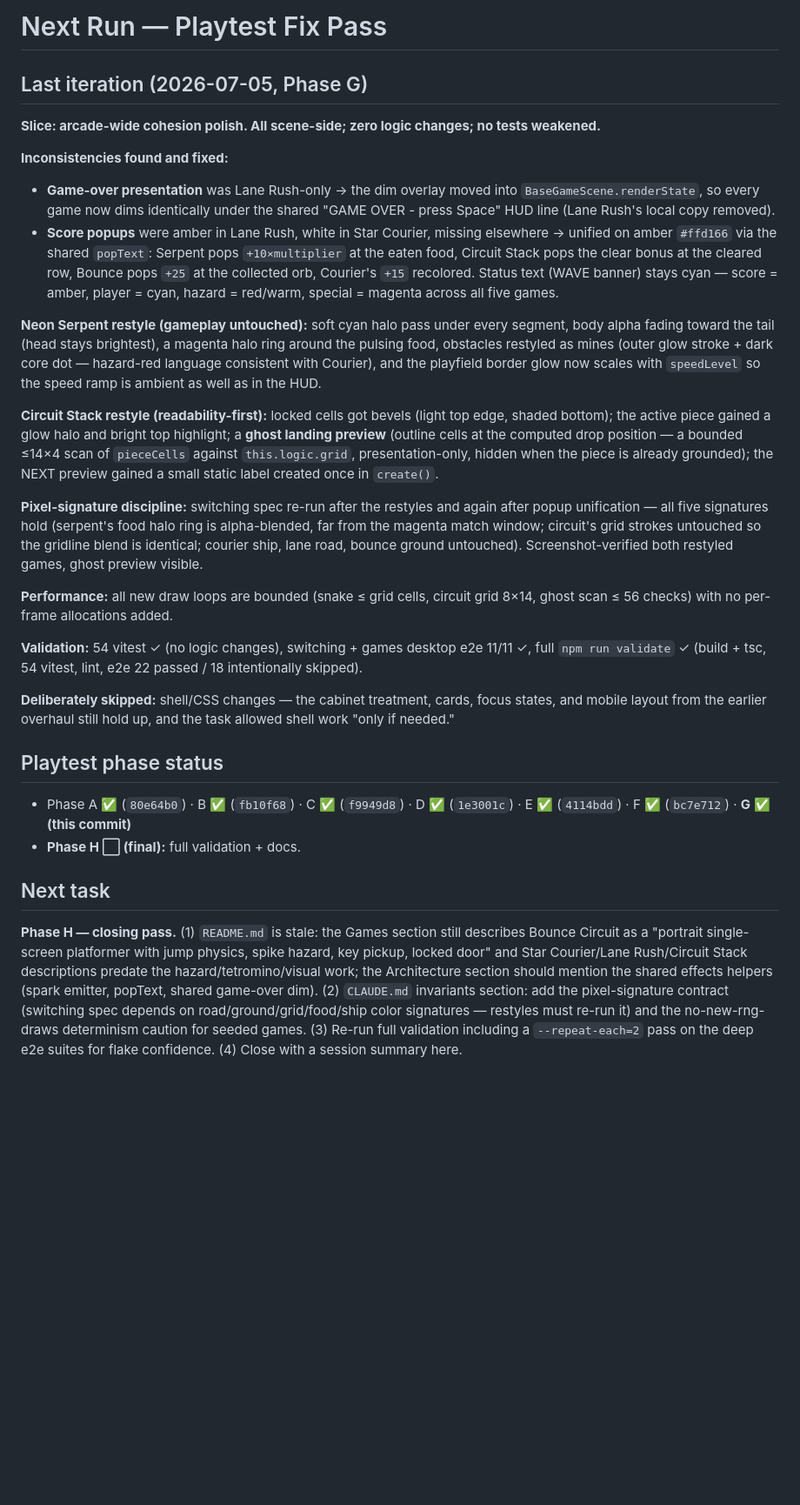
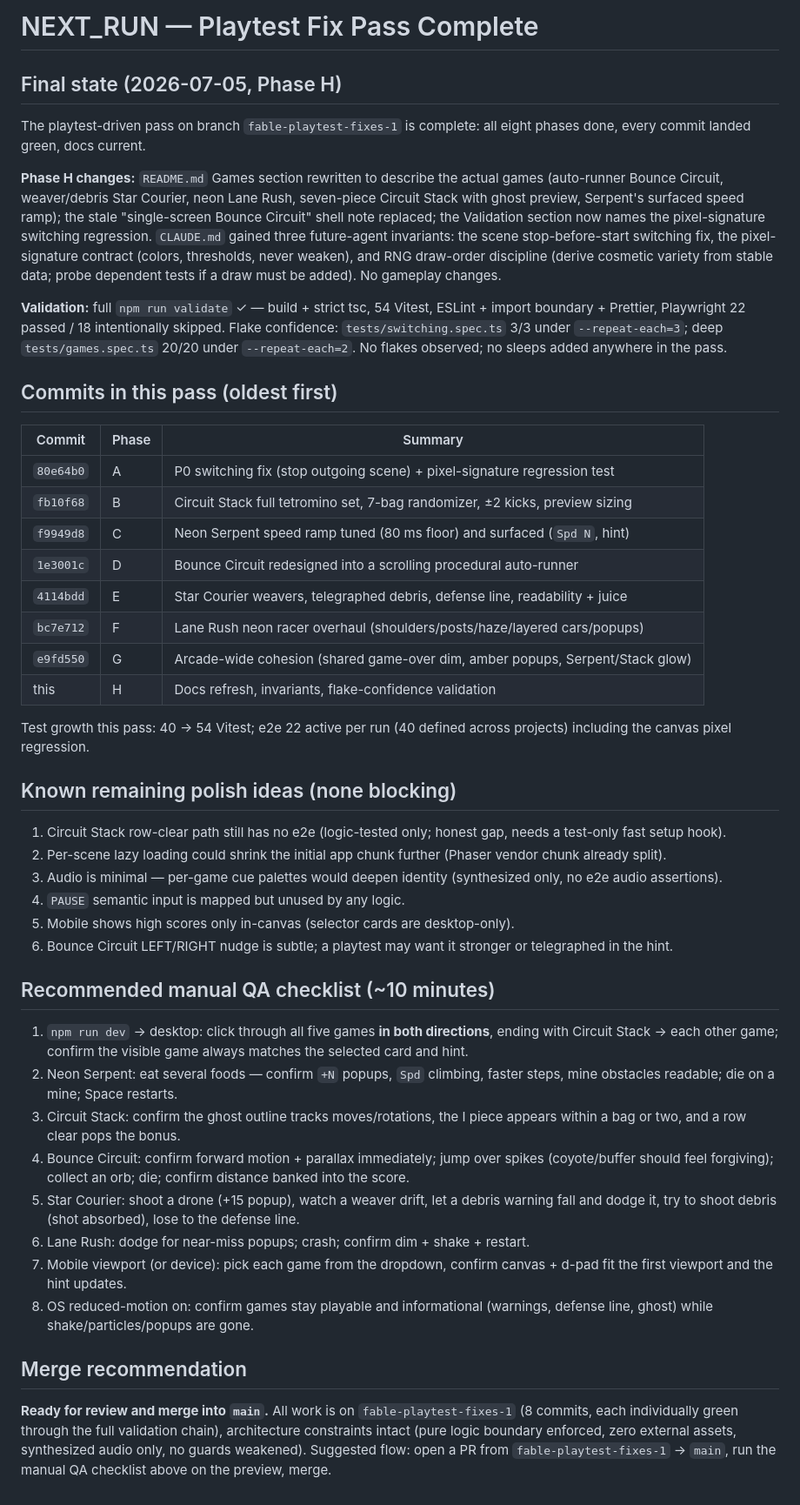
Before and after one commit to harshvardhan579/arcade-game, a Markdown page: NEXT_RUN.md, the part around the change. Shown at 87% size. Drawn GitHub-style; blank space fills up the shorter version.

Commit message:
docs: close the playtest pass with current game docs and invariants
Rewrite the README games section for the redesigned auto-runner, the
weaver and debris shooter, the neon racer, the seven-piece stack with
ghost preview, and the surfaced serpent speed ramp; note the pixel-
signature switching regression in the validation docs. Record three
future-agent invariants in CLAUDE.md: stop the outgoing scene when
switching, never weaken the pixel-signature contract, and respect
seeded rng draw order. Finish NEXT_RUN.md with validation results,
the commit table, remaining polish ideas, a manual QA checklist, and
a merge recommendation. Flake confidence: switching x3 and the deep
game suite x2 all green; full validation green.

Co-Authored-By: Claude Fable 5 <noreply@anthropic.com>

```diff
--- a/NEXT_RUN.md
+++ b/NEXT_RUN.md
@@ -1,31 +1,48 @@
-# Next Run — Playtest Fix Pass
+# NEXT_RUN — Playtest Fix Pass Complete
 
-## Last iteration (2026-07-05, Phase G)
+## Final state (2026-07-05, Phase H)
 
-**Slice: arcade-wide cohesion polish. All scene-side; zero logic changes; no tests weakened.**
+The playtest-driven pass on branch `fable-playtest-fixes-1` is complete: all eight phases done, every commit landed green, docs current.
 
-**Inconsistencies found and fixed:**
+**Phase H changes:** `README.md` Games section rewritten to describe the actual games (auto-runner Bounce Circuit, weaver/debris Star Courier, neon Lane Rush, seven-piece Circuit Stack with ghost preview, Serpent's surfaced speed ramp); the stale "single-screen Bounce Circuit" shell note replaced; the Validation section now names the pixel-signature switching regression. `CLAUDE.md` gained three future-agent invariants: the scene stop-before-start switching fix, the pixel-signature contract (colors, thresholds, never weaken), and RNG draw-order discipline (derive cosmetic variety from stable data; probe dependent tests if a draw must be added). No gameplay changes.
 
-- **Game-over presentation** was Lane Rush-only → the dim overlay moved into `BaseGameScene.renderState`, so every game now dims identically under the shared "GAME OVER - press Space" HUD line (Lane Rush's local copy removed).
-- **Score popups** were amber in Lane Rush, white in Star Courier, missing elsewhere → unified on amber `#ffd166` via the shared `popText`: Serpent pops `+10×multiplier` at the eaten food, Circuit Stack pops the clear bonus at the cleared row, Bounce pops `+25` at the collected orb, Courier's `+15` recolored. Status text (WAVE banner) stays cyan — score = amber, player = cyan, hazard = red/warm, special = magenta across all five games.
+**Validation:** full `npm run validate` ✓ — build + strict tsc, 54 Vitest, ESLint + import boundary + Prettier, Playwright 22 passed / 18 intentionally skipped. Flake confidence: `tests/switching.spec.ts` 3/3 under `--repeat-each=3`; deep `tests/games.spec.ts` 20/20 under `--repeat-each=2`. No flakes observed; no sleeps added anywhere in the pass.
 
-**Neon Serpent restyle (gameplay untouched):** soft cyan halo pass under every segment, body alpha fading toward the tail (head stays brightest), a magenta halo ring around the pulsing food, obstacles restyled as mines (outer glow stroke + dark core dot — hazard-red language consistent with Courier), and the playfield border glow now scales with `speedLevel` so the speed ramp is ambient as well as in the HUD.
+## Commits in this pass (oldest first)
 
-**Circuit Stack restyle (readability-first):** locked cells got bevels (light top edge, shaded bottom); the active piece gained a glow halo and bright top highlight; a **ghost landing preview** (outline cells at the computed drop position — a bounded ≤14×4 scan of `pieceCells` against `this.logic.grid`, presentation-only, hidden when the piece is already grounded); the NEXT preview gained a small static label created once in `create()`.
+| Commit    | Phase | Summary                                                                       |
+| --------- | ----- | ----------------------------------------------------------------------------- |
+| `80e64b0` | A     | P0 switching fix (stop outgoing scene) + pixel-signature regression test      |
+| `fb10f68` | B     | Circuit Stack full tetromino set, 7-bag randomizer, ±2 kicks, preview sizing  |
+| `f9949d8` | C     | Neon Serpent speed ramp tuned (80 ms floor) and surfaced (`Spd N`, hint)      |
+| `1e3001c` | D     | Bounce Circuit redesigned into a scrolling procedural auto-runner             |
+| `4114bdd` | E     | Star Courier weavers, telegraphed debris, defense line, readability + juice   |
+| `bc7e712` | F     | Lane Rush neon racer overhaul (shoulders/posts/haze/layered cars/popups)      |
+| `e9fd550` | G     | Arcade-wide cohesion (shared game-over dim, amber popups, Serpent/Stack glow) |
+| this      | H     | Docs refresh, invariants, flake-confidence validation                         |
 
-**Pixel-signature discipline:** switching spec re-run after the restyles and again after popup unification — all five signatures hold (serpent's food halo ring is alpha-blended, far from the magenta match window; circuit's grid strokes untouched so the gridline blend is identical; courier ship, lane road, bounce ground untouched). Screenshot-verified both restyled games, ghost preview visible.
+Test growth this pass: 40 → 54 Vitest; e2e 22 active per run (40 defined across projects) including the canvas pixel regression.
 
-**Performance:** all new draw loops are bounded (snake ≤ grid cells, circuit grid 8×14, ghost scan ≤ 56 checks) with no per-frame allocations added.
+## Known remaining polish ideas (none blocking)
 
-**Validation:** 54 vitest ✓ (no logic changes), switching + games desktop e2e 11/11 ✓, full `npm run validate` ✓ (build + tsc, 54 vitest, lint, e2e 22 passed / 18 intentionally skipped).
+1. Circuit Stack row-clear path still has no e2e (logic-tested only; honest gap, needs a test-only fast setup hook).
+2. Per-scene lazy loading could shrink the initial app chunk further (Phaser vendor chunk already split).
+3. Audio is minimal — per-game cue palettes would deepen identity (synthesized only, no e2e audio assertions).
+4. `PAUSE` semantic input is mapped but unused by any logic.
+5. Mobile shows high scores only in-canvas (selector cards are desktop-only).
+6. Bounce Circuit LEFT/RIGHT nudge is subtle; a playtest may want it stronger or telegraphed in the hint.
 
-**Deliberately skipped:** shell/CSS changes — the cabinet treatment, cards, focus states, and mobile layout from the earlier overhaul still hold up, and the task allowed shell work "only if needed."
+## Recommended manual QA checklist (~10 minutes)
 
-## Playtest phase status
+1. `npm run dev` → desktop: click through all five games **in both directions**, ending with Circuit Stack → each other game; confirm the visible game always matches the selected card and hint.
+2. Neon Serpent: eat several foods — confirm `+N` popups, `Spd` climbing, faster steps, mine obstacles readable; die on a mine; Space restarts.
+3. Circuit Stack: confirm the ghost outline tracks moves/rotations, the I piece appears within a bag or two, and a row clear pops the bonus.
+4. Bounce Circuit: confirm forward motion + parallax immediately; jump over spikes (coyote/buffer should feel forgiving); collect an orb; die; confirm distance banked into the score.
+5. Star Courier: shoot a drone (+15 popup), watch a weaver drift, let a debris warning fall and dodge it, try to shoot debris (shot absorbed), lose to the defense line.
+6. Lane Rush: dodge for near-miss popups; crash; confirm dim + shake + restart.
+7. Mobile viewport (or device): pick each game from the dropdown, confirm canvas + d-pad fit the first viewport and the hint updates.
+8. OS reduced-motion on: confirm games stay playable and informational (warnings, defense line, ghost) while shake/particles/popups are gone.
 
-- Phase A ✅ (`80e64b0`) · B ✅ (`fb10f68`) · C ✅ (`f9949d8`) · D ✅ (`1e3001c`) · E ✅ (`4114bdd`) · F ✅ (`bc7e712`) · **G ✅ (this commit)**
-- **Phase H ⬜ (final):** full validation + docs.
+## Merge recommendation
 
-## Next task
-
-**Phase H — closing pass.** (1) `README.md` is stale: the Games section still describes Bounce Circuit as a "portrait single-screen platformer with jump physics, spike hazard, key pickup, locked door" and Star Courier/Lane Rush/Circuit Stack descriptions predate the hazard/tetromino/visual work; the Architecture section should mention the shared effects helpers (spark emitter, popText, shared game-over dim). (2) `CLAUDE.md` invariants section: add the pixel-signature contract (switching spec depends on road/ground/grid/food/ship color signatures — restyles must re-run it) and the no-new-rng-draws determinism caution for seeded games. (3) Re-run full validation including a `--repeat-each=2` pass on the deep e2e suites for flake confidence. (4) Close with a session summary here.
+**Ready for review and merge into `main`.** All work is on `fable-playtest-fixes-1` (8 commits, each individually green through the full validation chain), architecture constraints intact (pure logic boundary enforced, zero external assets, synthesized audio only, no guards weakened). Suggested flow: open a PR from `fable-playtest-fixes-1` → `main`, run the manual QA checklist above on the preview, merge.
```
Also changed, not shown: CLAUDE.md (+5 -1 lines), README.md (+7 -7 lines).
